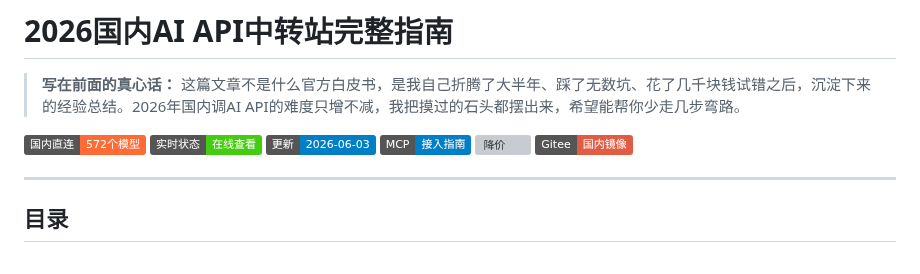
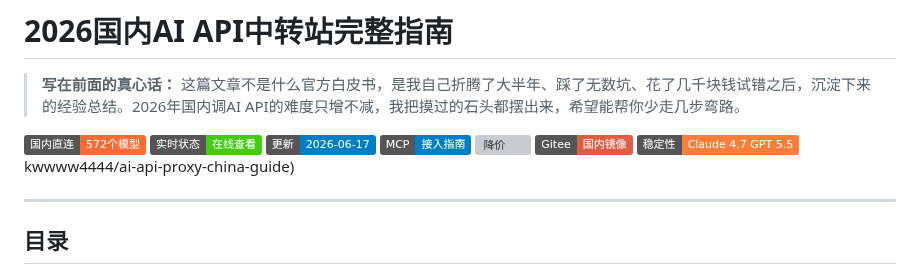
Before and after one commit to KKWANG4444/ai-api-proxy-china-guide, a Markdown page: README.md, the part around the change. Rendered like a GitHub page; badges without logos; grey boxes are pictures that could not be loaded.

Commit message:
更新日期徽章(06-17) + 添加Stability-Tracker互链

```diff
--- a/README.md
+++ b/README.md
@@ -4,10 +4,11 @@
 
 [![国内直连](https://img.shields.io/badge/国内直连-572个模型-FF6B35?logo=github)](https://www.aifast.club)
 [![实时状态](https://img.shields.io/badge/实时状态-在线查看-brightgreen)](https://kkwang4444.github.io/api-status/)
-[![更新](https://img.shields.io/badge/更新-2026--06--03-blue)](https://github.com/KKWANG4444/ai-api-proxy-china-guide)
+[![更新](https://img.shields.io/badge/更新-2026--06--17-blue)](https://github.com/KKWANG4444/ai-api-proxy-china-guide)
 [![MCP](https://img.shields.io/badge/MCP-接入指南-blue)](mcp-server-guide.md)
 [![降价](https://img.shields.io/badge/降价-DeepSeek降75%-价格对比-green)](price-crash-2026.md)
 [![Gitee镜像](https://img.shields.io/badge/Gitee-国内镜像-red)](https://gitee.com/kkwwww4444/ai-api-proxy-china-guide)
+[![稳定性追踪](https://img.shields.io/badge/稳定性-Claude_4.7_GPT_5.5-orange)](https://github.com/KKWANG4444/Claude-4.7-GPT-5.5-API-Stability-Tracker)kwwww4444/ai-api-proxy-china-guide)
 
 ---
 
```
